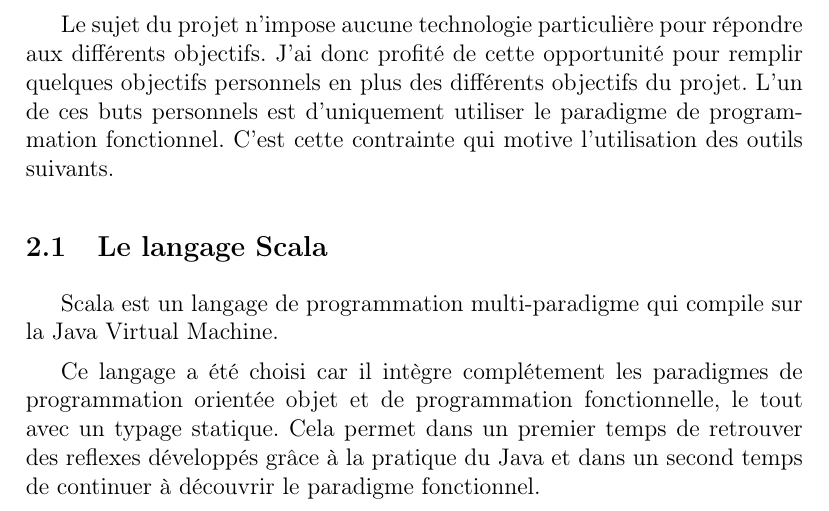
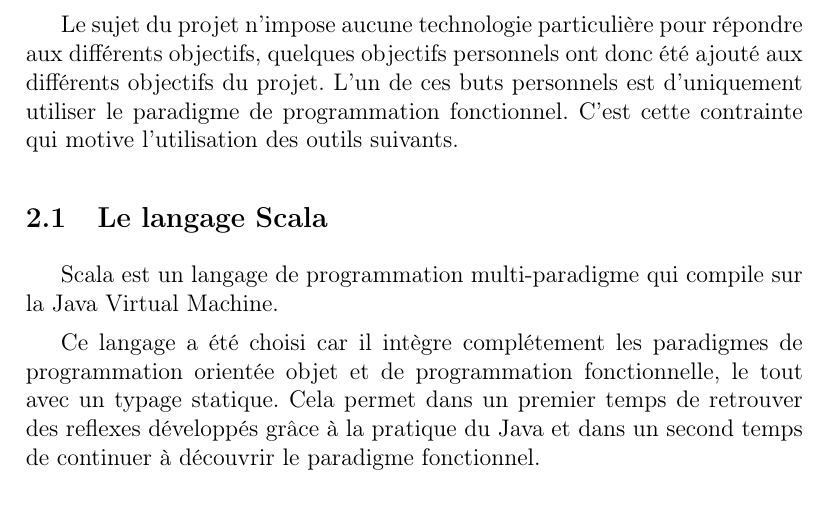
Before and after one commit to qb-rgb/PJI, a LaTeX document (rapport/rapport.tex, which reads rapport/outils.tex): part of page 6 of 13, cut so that both start at the same text. Compiled offline with pdfLaTeX.

Commit message:
Supprime la première personne

```diff
--- a/rapport/outils.tex
+++ b/rapport/outils.tex
@@ -1,6 +1,6 @@
 \section{Choix des outils}
 
-Le sujet du projet n'impose aucune technologie particulière pour répondre aux différents objectifs. J'ai donc profité de cette opportunité pour remplir quelques objectifs personnels en plus des différents objectifs du projet. L'un de ces buts personnels est d'uniquement utiliser le paradigme de programmation fonctionnel. C'est cette contrainte qui motive l'utilisation des outils suivants.
+Le sujet du projet n'impose aucune technologie particulière pour répondre aux différents objectifs, quelques objectifs personnels ont donc été ajouté aux différents objectifs du projet. L'un de ces buts personnels est d'uniquement utiliser le paradigme de programmation fonctionnel. C'est cette contrainte qui motive l'utilisation des outils suivants.
 
 \subsection{Le langage Scala}
 
```
